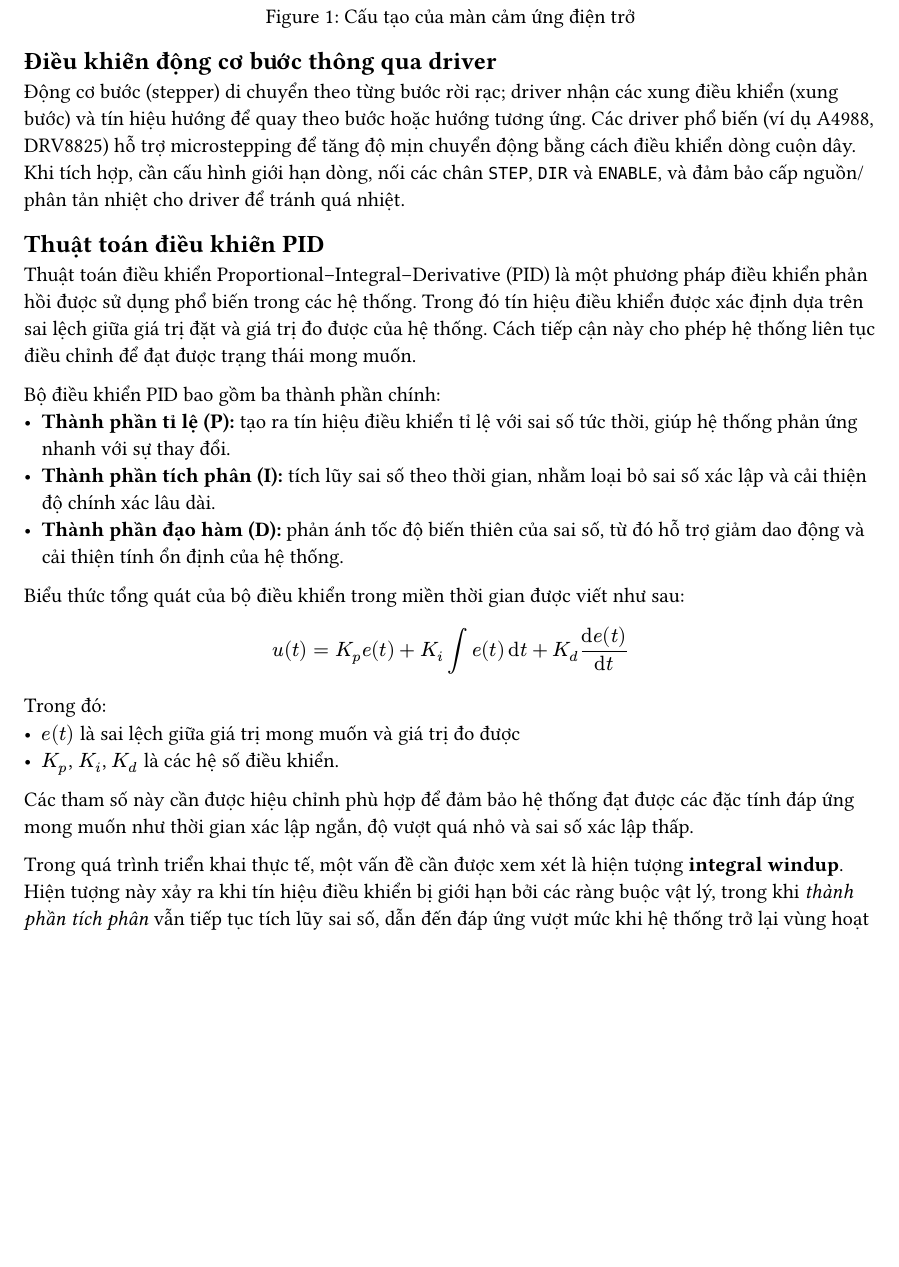
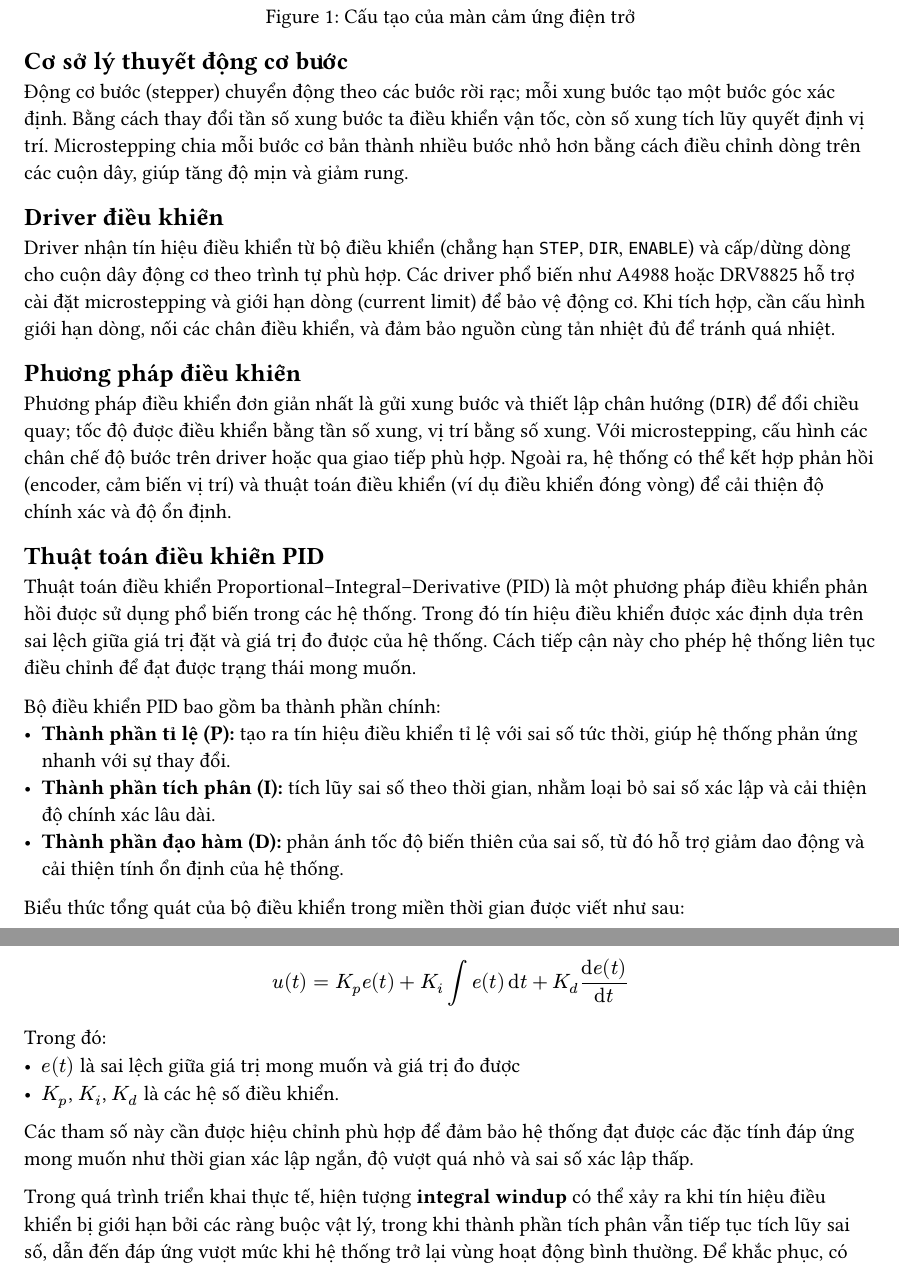
Before and after one commit to justmangoou/ball-balancer, a Typst document (report/ch2.typ): part of page 2 of 3 before the commit and two parts of pages 2 and 3 of 3 after it, the two joined at a grey line, cut so that both start at the same text, the shorter picture padded with empty space. Compiled offline with Typst 0.15.

Commit message:
include some more chapter2

```diff
--- a/report/ch2.typ
+++ b/report/ch2.typ
@@ -24,8 +24,15 @@
             caption: [Cấu tạo của màn cảm ứng điện trở],
         )
 
-    == Điều khiển động cơ bước thông qua driver
-        Động cơ bước (stepper) di chuyển theo từng bước rời rạc; driver nhận các xung điều khiển (xung bước) và tín hiệu hướng để quay theo bước hoặc hướng tương ứng. Các driver phổ biến (ví dụ A4988, DRV8825) hỗ trợ microstepping để tăng độ mịn chuyển động bằng cách điều khiển dòng cuộn dây. Khi tích hợp, cần cấu hình giới hạn dòng, nối các chân `STEP`, `DIR` và `ENABLE`, và đảm bảo cấp nguồn/phân tản nhiệt cho driver để tránh quá nhiệt.
+    // TODO: fix this
+    == Cơ sở lý thuyết động cơ bước
+        Động cơ bước (stepper) chuyển động theo các bước rời rạc; mỗi xung bước tạo một bước góc xác định. Bằng cách thay đổi tần số xung bước ta điều khiển vận tốc, còn số xung tích lũy quyết định vị trí. Microstepping chia mỗi bước cơ bản thành nhiều bước nhỏ hơn bằng cách điều chỉnh dòng trên các cuộn dây, giúp tăng độ mịn và giảm rung.
+
+    == Driver điều khiển
+        Driver nhận tín hiệu điều khiển từ bộ điều khiển (chẳng hạn `STEP`, `DIR`, `ENABLE`) và cấp/dừng dòng cho cuộn dây động cơ theo trình tự phù hợp. Các driver phổ biến như A4988 hoặc DRV8825 hỗ trợ cài đặt microstepping và giới hạn dòng (current limit) để bảo vệ động cơ. Khi tích hợp, cần cấu hình giới hạn dòng, nối các chân điều khiển, và đảm bảo nguồn cùng tản nhiệt đủ để tránh quá nhiệt.
+
+    == Phương pháp điều khiển
+        Phương pháp điều khiển đơn giản nhất là gửi xung bước và thiết lập chân hướng (`DIR`) để đổi chiều quay; tốc độ được điều khiển bằng tần số xung, vị trí bằng số xung. Với microstepping, cấu hình các chân chế độ bước trên driver hoặc qua giao tiếp phù hợp. Ngoài ra, hệ thống có thể kết hợp phản hồi (encoder, cảm biến vị trí) và thuật toán điều khiển (ví dụ điều khiển đóng vòng) để cải thiện độ chính xác và độ ổn định.
 
     == Thuật toán điều khiển PID <pid_control_algorithm>
         Thuật toán điều khiển Proportional–Integral–Derivative (PID) là một phương pháp điều khiển phản hồi được sử dụng phổ biến trong các hệ thống. Trong đó tín hiệu điều khiển được xác định dựa trên sai lệch giữa giá trị đặt và giá trị đo được của hệ thống. Cách tiếp cận này cho phép hệ thống liên tục điều chỉnh để đạt được trạng thái mong muốn.
@@ -45,4 +52,4 @@
 
         Các tham số này cần được hiệu chỉnh phù hợp để đảm bảo hệ thống đạt được các đặc tính đáp ứng mong muốn như thời gian xác lập ngắn, độ vượt quá nhỏ và sai số xác lập thấp.
 
-        Trong quá trình triển khai thực tế, một vấn đề cần được xem xét là hiện tượng *integral windup*. Hiện tượng này xảy ra khi tín hiệu điều khiển bị giới hạn bởi các ràng buộc vật lý, trong khi _thành phần tích phân_ vẫn tiếp tục tích lũy sai số, dẫn đến đáp ứng vượt mức khi hệ thống trở lại vùng hoạt động bình thường. Để khắc phục, có thể áp dụng một số kỹ thuật như giới hạn giá trị tích phân (anti-windup clamping), tạm dừng tích lũy khi đầu ra bị bão hòa, hoặc hiệu chỉnh lại thành phần tích phân dựa trên tín hiệu điều khiển thực tế.
+        Trong quá trình triển khai thực tế, hiện tượng *integral windup* có thể xảy ra khi tín hiệu điều khiển bị giới hạn bởi các ràng buộc vật lý, trong khi thành phần tích phân vẫn tiếp tục tích lũy sai số, dẫn đến đáp ứng vượt mức khi hệ thống trở lại vùng hoạt động bình thường. Để khắc phục, có thể áp dụng một số kỹ thuật như giới hạn giá trị tích phân (anti-windup clamping), tạm dừng tích lũy khi đầu ra bị bão hòa, hoặc hiệu chỉnh lại thành phần tích phân dựa trên tín hiệu điều khiển thực tế.
```
Also changed, not shown: README.md (added).
